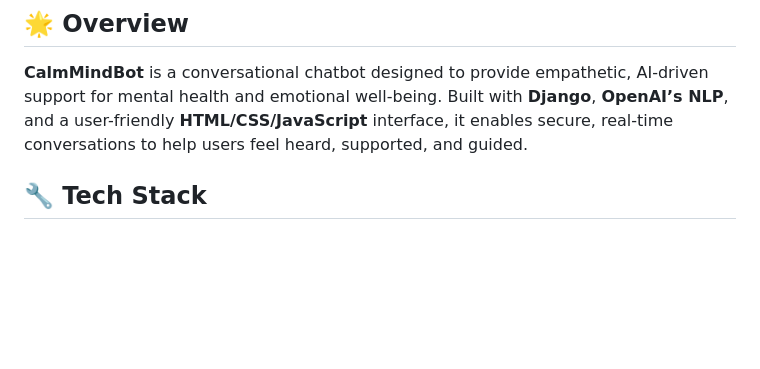
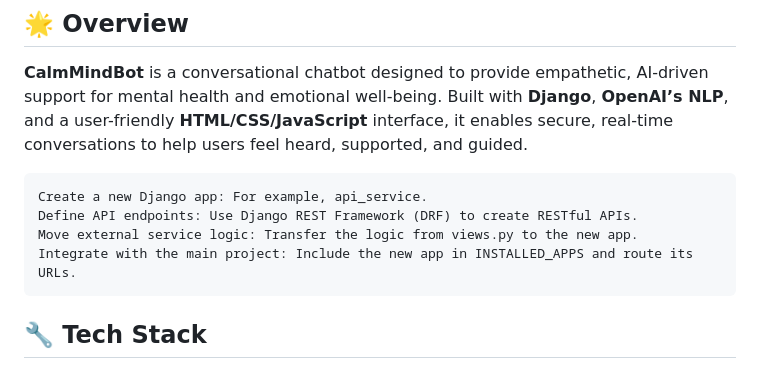
Before and after one commit to Swamy-s-Tech-Skills-Academy-AI-ML-Data/calmmindbot, a Markdown page: README.md, the part around the change printed below. Drawn GitHub-style; blank space fills up the shorter version.

````diff
--- a/README.md
+++ b/README.md
@@ -7,6 +7,13 @@ A Django-based AI-powered mental health counseling chatbot using OpenAI.
 ## 🌟 Overview
 
 **CalmMindBot** is a conversational chatbot designed to provide empathetic, AI-driven support for mental health and emotional well-being. Built with **Django**, **OpenAI’s NLP**, and a user-friendly **HTML/CSS/JavaScript** interface, it enables secure, real-time conversations to help users feel heard, supported, and guided.
+
+```text
+Create a new Django app: For example, api_service.
+Define API endpoints: Use Django REST Framework (DRF) to create RESTful APIs.
+Move external service logic: Transfer the logic from views.py to the new app.
+Integrate with the main project: Include the new app in INSTALLED_APPS and route its URLs.
+```
 
 ## 🔧 Tech Stack
 
````
Also changed, not shown: other parts of README.md (+2 -0 lines).
